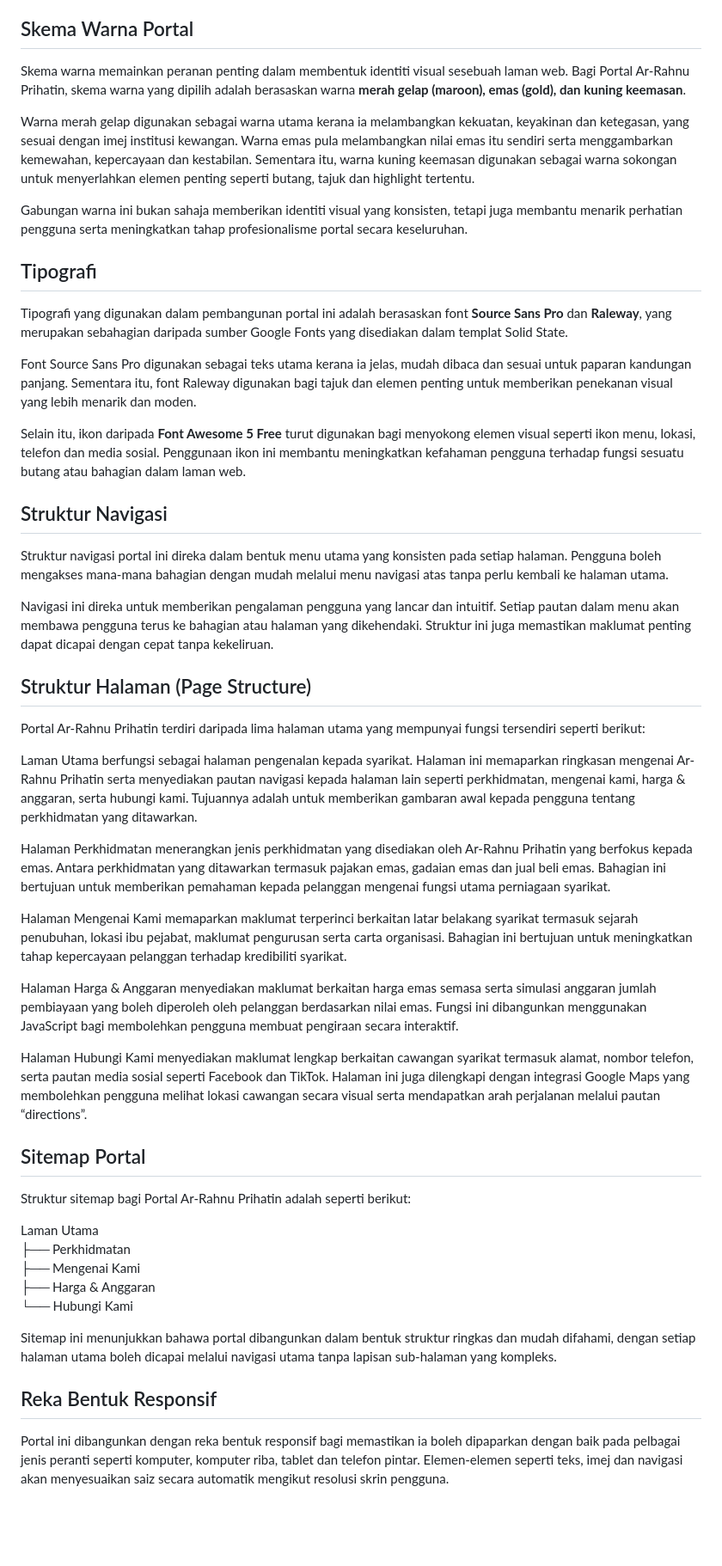
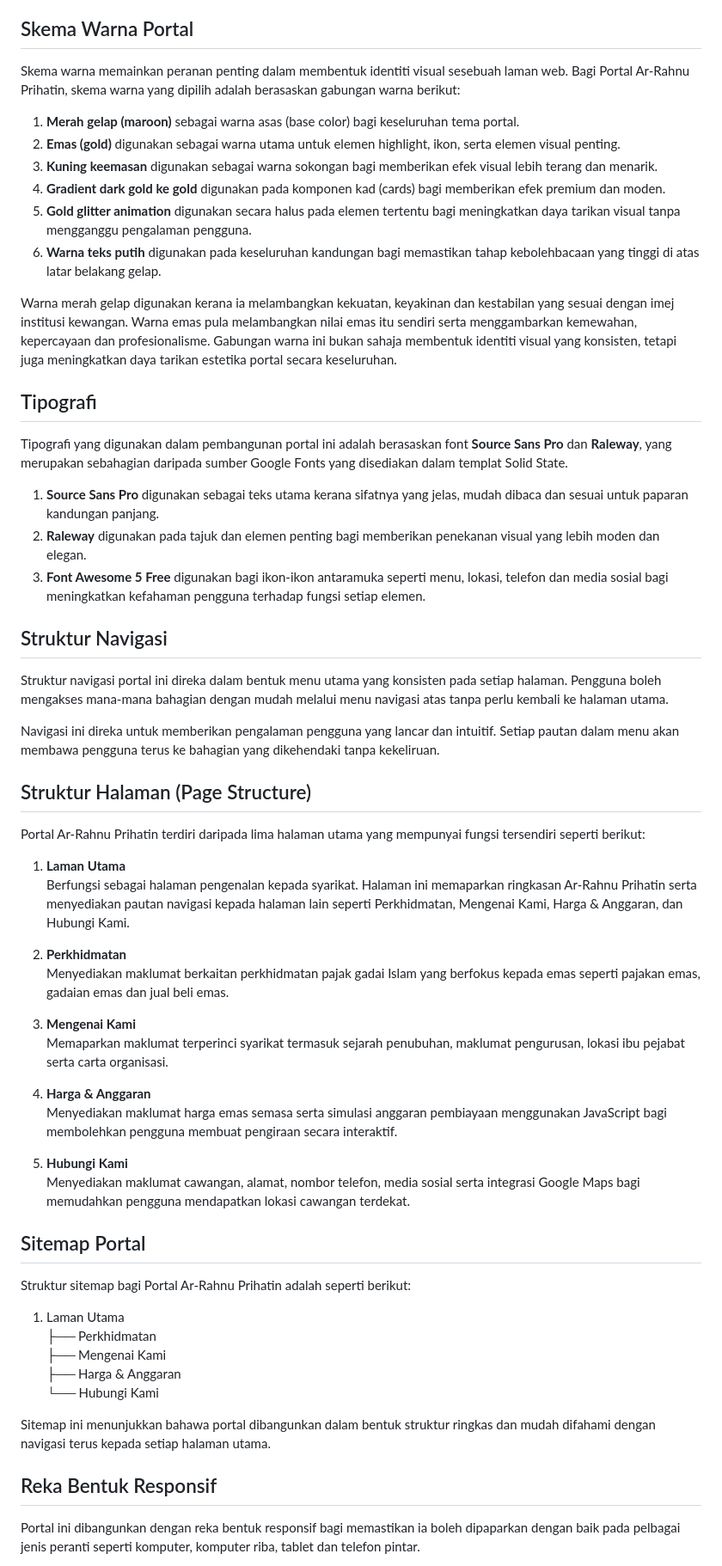
Before and after one commit to EcahXD/Arrahnu-Official-Portal, a Markdown page: docs/03-Metodologi Reka Bentuk.md, the part around one of its changes. Shown at 86% size. Rendered like a GitHub page; blank space fills up the shorter version.

Commit message:
Revise design methodology for clarity and detail
Updated the design methodology section to enhance clarity and detail regarding color schemes, typography, navigation structure, and responsive design.

```diff
--- a/docs/03-Metodologi Reka Bentuk.md
+++ b/docs/03-Metodologi Reka Bentuk.md
@@ -14,53 +14,63 @@ Walaupun struktur asas templat dikekalkan, pengubahsuaian telah dilakukan dari s
 
 ## Skema Warna Portal
 
-Skema warna memainkan peranan penting dalam membentuk identiti visual sesebuah laman web. Bagi Portal Ar-Rahnu Prihatin, skema warna yang dipilih adalah berasaskan warna **merah gelap (maroon), emas (gold), dan kuning keemasan**.
+Skema warna memainkan peranan penting dalam membentuk identiti visual sesebuah laman web. Bagi Portal Ar-Rahnu Prihatin, skema warna yang dipilih adalah berasaskan gabungan warna berikut:
 
-Warna merah gelap digunakan sebagai warna utama kerana ia melambangkan kekuatan, keyakinan dan ketegasan, yang sesuai dengan imej institusi kewangan. Warna emas pula melambangkan nilai emas itu sendiri serta menggambarkan kemewahan, kepercayaan dan kestabilan. Sementara itu, warna kuning keemasan digunakan sebagai warna sokongan untuk menyerlahkan elemen penting seperti butang, tajuk dan highlight tertentu.
+1. **Merah gelap (maroon)** sebagai warna asas (base color) bagi keseluruhan tema portal.
+2. **Emas (gold)** digunakan sebagai warna utama untuk elemen highlight, ikon, serta elemen visual penting.
+3. **Kuning keemasan** digunakan sebagai warna sokongan bagi memberikan efek visual lebih terang dan menarik.
+4. **Gradient dark gold ke gold** digunakan pada komponen kad (cards) bagi memberikan efek premium dan moden.
+5. **Gold glitter animation** digunakan secara halus pada elemen tertentu bagi meningkatkan daya tarikan visual tanpa mengganggu pengalaman pengguna.
+6. **Warna teks putih** digunakan pada keseluruhan kandungan bagi memastikan tahap kebolehbacaan yang tinggi di atas latar belakang gelap.
 
-Gabungan warna ini bukan sahaja memberikan identiti visual yang konsisten, tetapi juga membantu menarik perhatian pengguna serta meningkatkan tahap profesionalisme portal secara keseluruhan.
+Warna merah gelap digunakan kerana ia melambangkan kekuatan, keyakinan dan kestabilan yang sesuai dengan imej institusi kewangan. Warna emas pula melambangkan nilai emas itu sendiri serta menggambarkan kemewahan, kepercayaan dan profesionalisme. Gabungan warna ini bukan sahaja membentuk identiti visual yang konsisten, tetapi juga meningkatkan daya tarikan estetika portal secara keseluruhan.
 
 ## Tipografi
 
 Tipografi yang digunakan dalam pembangunan portal ini adalah berasaskan font **Source Sans Pro** dan **Raleway**, yang merupakan sebahagian daripada sumber Google Fonts yang disediakan dalam templat Solid State.
 
-Font Source Sans Pro digunakan sebagai teks utama kerana ia jelas, mudah dibaca dan sesuai untuk paparan kandungan panjang. Sementara itu, font Raleway digunakan bagi tajuk dan elemen penting untuk memberikan penekanan visual yang lebih menarik dan moden.
-
-Selain itu, ikon daripada **Font Awesome 5 Free** turut digunakan bagi menyokong elemen visual seperti ikon menu, lokasi, telefon dan media sosial. Penggunaan ikon ini membantu meningkatkan kefahaman pengguna terhadap fungsi sesuatu butang atau bahagian dalam laman web.
+1. **Source Sans Pro** digunakan sebagai teks utama kerana sifatnya yang jelas, mudah dibaca dan sesuai untuk paparan kandungan panjang.
+2. **Raleway** digunakan pada tajuk dan elemen penting bagi memberikan penekanan visual yang lebih moden dan elegan.
+3. **Font Awesome 5 Free** digunakan bagi ikon-ikon antaramuka seperti menu, lokasi, telefon dan media sosial bagi meningkatkan kefahaman pengguna terhadap fungsi setiap elemen.
 
 ## Struktur Navigasi
 
 Struktur navigasi portal ini direka dalam bentuk menu utama yang konsisten pada setiap halaman. Pengguna boleh mengakses mana-mana bahagian dengan mudah melalui menu navigasi atas tanpa perlu kembali ke halaman utama.
 
-Navigasi ini direka untuk memberikan pengalaman pengguna yang lancar dan intuitif. Setiap pautan dalam menu akan membawa pengguna terus ke bahagian atau halaman yang dikehendaki. Struktur ini juga memastikan maklumat penting dapat dicapai dengan cepat tanpa kekeliruan.
+Navigasi ini direka untuk memberikan pengalaman pengguna yang lancar dan intuitif. Setiap pautan dalam menu akan membawa pengguna terus ke bahagian yang dikehendaki tanpa kekeliruan.
 
 ## Struktur Halaman (Page Structure)
 
 Portal Ar-Rahnu Prihatin terdiri daripada lima halaman utama yang mempunyai fungsi tersendiri seperti berikut:
 
-Laman Utama berfungsi sebagai halaman pengenalan kepada syarikat. Halaman ini memaparkan ringkasan mengenai Ar-Rahnu Prihatin serta menyediakan pautan navigasi kepada halaman lain seperti perkhidmatan, mengenai kami, harga & anggaran, serta hubungi kami. Tujuannya adalah untuk memberikan gambaran awal kepada pengguna tentang perkhidmatan yang ditawarkan.
+1. **Laman Utama**
+   Berfungsi sebagai halaman pengenalan kepada syarikat. Halaman ini memaparkan ringkasan Ar-Rahnu Prihatin serta menyediakan pautan navigasi kepada halaman lain seperti Perkhidmatan, Mengenai Kami, Harga & Anggaran, dan Hubungi Kami.
 
-Halaman Perkhidmatan menerangkan jenis perkhidmatan yang disediakan oleh Ar-Rahnu Prihatin yang berfokus kepada emas. Antara perkhidmatan yang ditawarkan termasuk pajakan emas, gadaian emas dan jual beli emas. Bahagian ini bertujuan untuk memberikan pemahaman kepada pelanggan mengenai fungsi utama perniagaan syarikat.
+2. **Perkhidmatan**
+   Menyediakan maklumat berkaitan perkhidmatan pajak gadai Islam yang berfokus kepada emas seperti pajakan emas, gadaian emas dan jual beli emas.
 
-Halaman Mengenai Kami memaparkan maklumat terperinci berkaitan latar belakang syarikat termasuk sejarah penubuhan, lokasi ibu pejabat, maklumat pengurusan serta carta organisasi. Bahagian ini bertujuan untuk meningkatkan tahap kepercayaan pelanggan terhadap kredibiliti syarikat.
+3. **Mengenai Kami**
+   Memaparkan maklumat terperinci syarikat termasuk sejarah penubuhan, maklumat pengurusan, lokasi ibu pejabat serta carta organisasi.
 
-Halaman Harga & Anggaran menyediakan maklumat berkaitan harga emas semasa serta simulasi anggaran jumlah pembiayaan yang boleh diperoleh oleh pelanggan berdasarkan nilai emas. Fungsi ini dibangunkan menggunakan JavaScript bagi membolehkan pengguna membuat pengiraan secara interaktif.
+4. **Harga & Anggaran**
+   Menyediakan maklumat harga emas semasa serta simulasi anggaran pembiayaan menggunakan JavaScript bagi membolehkan pengguna membuat pengiraan secara interaktif.
 
-Halaman Hubungi Kami menyediakan maklumat lengkap berkaitan cawangan syarikat termasuk alamat, nombor telefon, serta pautan media sosial seperti Facebook dan TikTok. Halaman ini juga dilengkapi dengan integrasi Google Maps yang membolehkan pengguna melihat lokasi cawangan secara visual serta mendapatkan arah perjalanan melalui pautan “directions”.
+5. **Hubungi Kami**
+   Menyediakan maklumat cawangan, alamat, nombor telefon, media sosial serta integrasi Google Maps bagi memudahkan pengguna mendapatkan lokasi cawangan terdekat.
 
 ## Sitemap Portal
 
 Struktur sitemap bagi Portal Ar-Rahnu Prihatin adalah seperti berikut:
 
-Laman Utama
-├── Perkhidmatan
-├── Mengenai Kami
-├── Harga & Anggaran
-└── Hubungi Kami
+1. Laman Utama
+   ├── Perkhidmatan
+   ├── Mengenai Kami
+   ├── Harga & Anggaran
+   └── Hubungi Kami
 
-Sitemap ini menunjukkan bahawa portal dibangunkan dalam bentuk struktur ringkas dan mudah difahami, dengan setiap halaman utama boleh dicapai melalui navigasi utama tanpa lapisan sub-halaman yang kompleks.
+Sitemap ini menunjukkan bahawa portal dibangunkan dalam bentuk struktur ringkas dan mudah difahami dengan navigasi terus kepada setiap halaman utama.
 
 ## Reka Bentuk Responsif
 
-Portal ini dibangunkan dengan reka bentuk responsif bagi memastikan ia boleh dipaparkan dengan baik pada pelbagai jenis peranti seperti komputer, komputer riba, tablet dan telefon pintar. Elemen-elemen seperti teks, imej dan navigasi akan menyesuaikan saiz secara automatik mengikut resolusi skrin pengguna.
+Portal ini dibangunkan dengan reka bentuk responsif bagi memastikan ia boleh dipaparkan dengan baik pada pelbagai jenis peranti seperti komputer, komputer riba, tablet dan telefon pintar.
 
```
Also changed, not shown: other parts of docs/03-Metodologi Reka Bentuk.md (+9 -3 lines).
